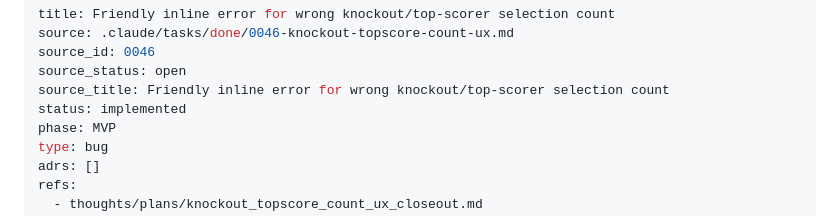
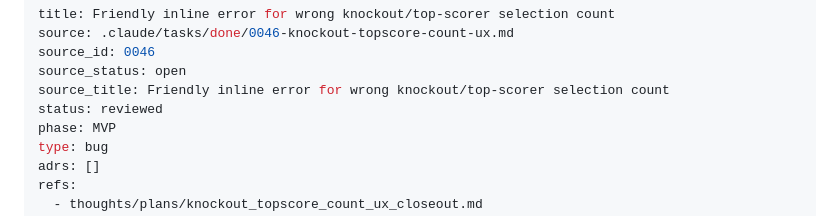
Before and after one commit to janno-p/fbapp-vibe, a Markdown page: thoughts/tickets/knockout-topscore-count-ux.md, the part around the change. Drawn GitHub-style.

```diff
--- a/thoughts/tickets/knockout-topscore-count-ux.md
+++ b/thoughts/tickets/knockout-topscore-count-ux.md
@@ -4,7 +4,7 @@ source: .claude/tasks/done/0046-knockout-topscore-count-ux.md
 source_id: 0046
 source_status: open
 source_title: Friendly inline error for wrong knockout/top-scorer selection count
-status: implemented
+status: reviewed
 phase: MVP
 type: bug
 adrs: []
```
Also changed, not shown: docs/ticket-overview.md (+3 -3 lines), thoughts/reviews/knockout_topscore_count_ux_closeout-review.md (added, +82 -0 lines).
